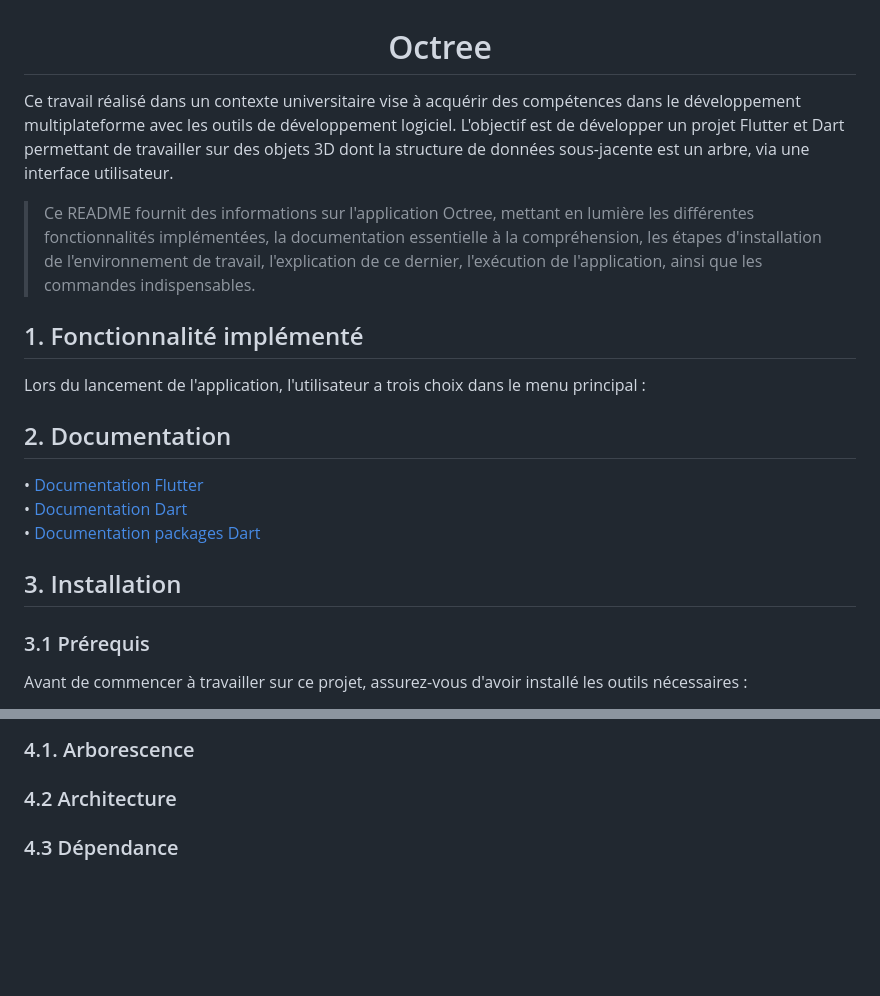
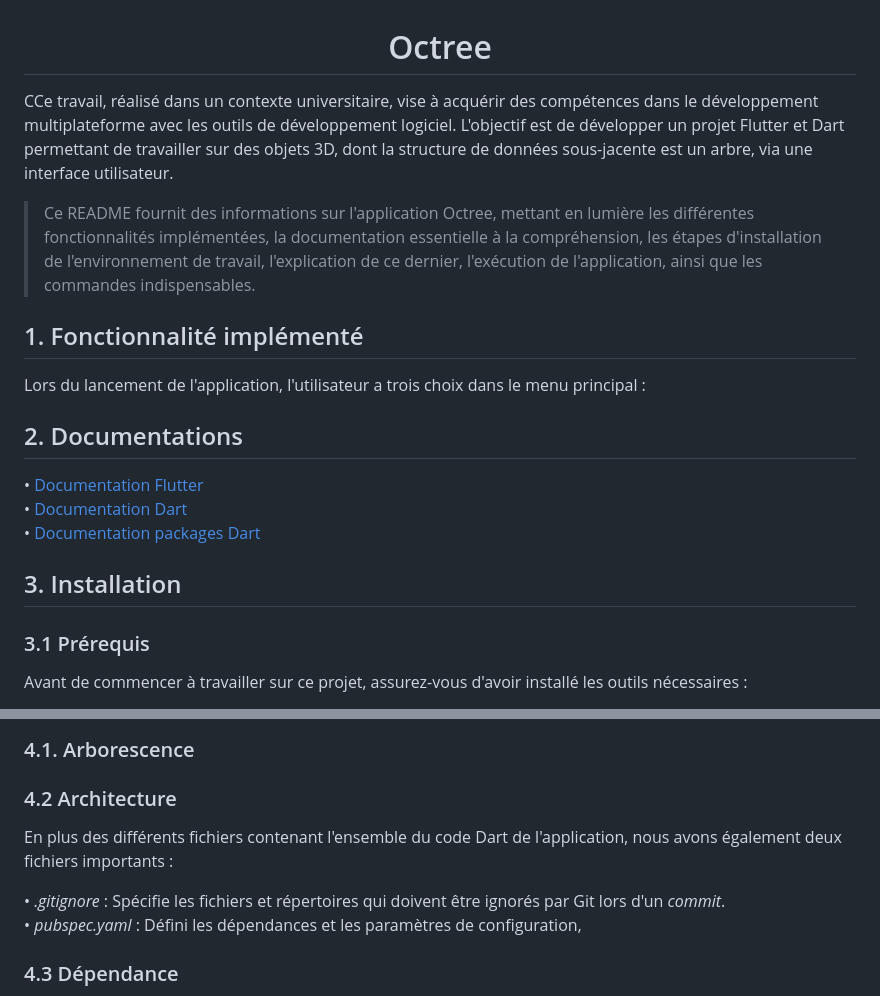
Before and after one commit to romainChuat/octrees, a Markdown page: README.md, 2 parts joined by grey strips. Drawn GitHub-style; blank space fills up the shorter version.

```diff
--- a/README.md
+++ b/README.md
@@ -1,6 +1,6 @@
 <h1 align="center">Octree</h1>
 
-<p>Ce travail réalisé dans un contexte universitaire vise à acquérir des compétences dans le développement multiplateforme  avec les outils de développement logiciel. L'objectif est de développer un projet Flutter et Dart permettant de travailler sur des objets 3D dont la structure de données sous-jacente est un arbre, via une interface utilisateur. </p>
+<p>CCe travail, réalisé dans un contexte universitaire, vise à acquérir des compétences dans le développement multiplateforme avec les outils de développement logiciel. L'objectif est de développer un projet Flutter et Dart permettant de travailler sur des objets 3D, dont la structure de données sous-jacente est un arbre, via une interface utilisateur. </p>
 
 > Ce README fournit des informations sur l'application Octree, mettant en lumière les différentes fonctionnalités implémentées, la documentation essentielle à la compréhension, les étapes d'installation de l'environnement de travail, l'explication de ce dernier, l'exécution de l'application, ainsi que les commandes indispensables.
 
@@ -9,13 +9,12 @@
 
 
 
-## 2. Documentation
+## 2. Documentations
  • [Documentation Flutter](https://docs.flutter.dev/) <br>
  • [Documentation Dart](https://dart.dev/guides)<br>
  • [Documentation packages Dart](https://pub.dev/)<br>
 
  ## 3. Installation
-
 
 ### 3.1 Prérequis
 
@@ -48,7 +47,10 @@ $ flutter run
 
 ### 4.2 Architecture
 
+<p>En plus des différents fichiers contenant l'ensemble du code Dart de l'application, nous avons également deux fichiers importants :</p>
 
+ • *.gitignore* : Spécifie les fichiers et répertoires qui doivent être ignorés par Git lors d'un *commit*. <br>
+ • *pubspec.yaml* : Défini les dépendances et les paramètres de configuration,
 
 ### 4.3 Dépendance
 
```
